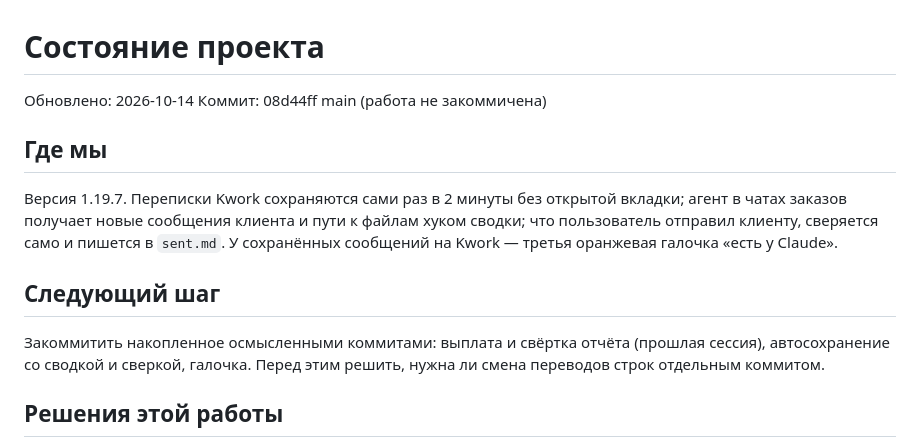
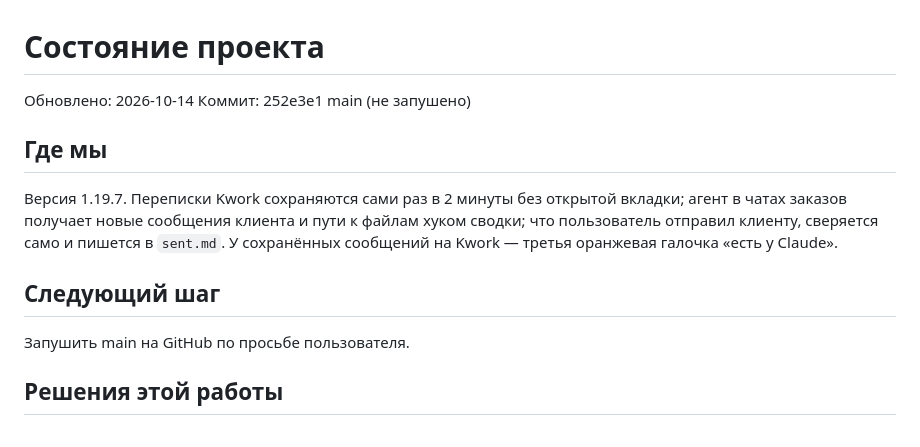
Before and after one commit to feechkablum6/kwork-project-hider, a Markdown page: STATE.md, the part around the change. Rendered like a GitHub page.

Commit message:
docs: update STATE
Co-Authored-By: Claude Opus 5.5 <noreply@anthropic.com>

```diff
--- a/STATE.md
+++ b/STATE.md
@@ -1,7 +1,7 @@
 # Состояние проекта
 
 Обновлено: 2026-10-14
-Коммит: 08d44ff main (работа не закоммичена)
+Коммит: 252e3e1 main (не запушено)
 
 ## Где мы
 
@@ -9,7 +9,7 @@
 
 ## Следующий шаг
 
-Закоммитить накопленное осмысленными коммитами: выплата и свёртка отчёта (прошлая сессия), автосохранение со сводкой и сверкой, галочка. Перед этим решить, нужна ли смена переводов строк отдельным коммитом.
+Запушить main на GitHub по просьбе пользователя.
 
 ## Решения этой работы
 
```
